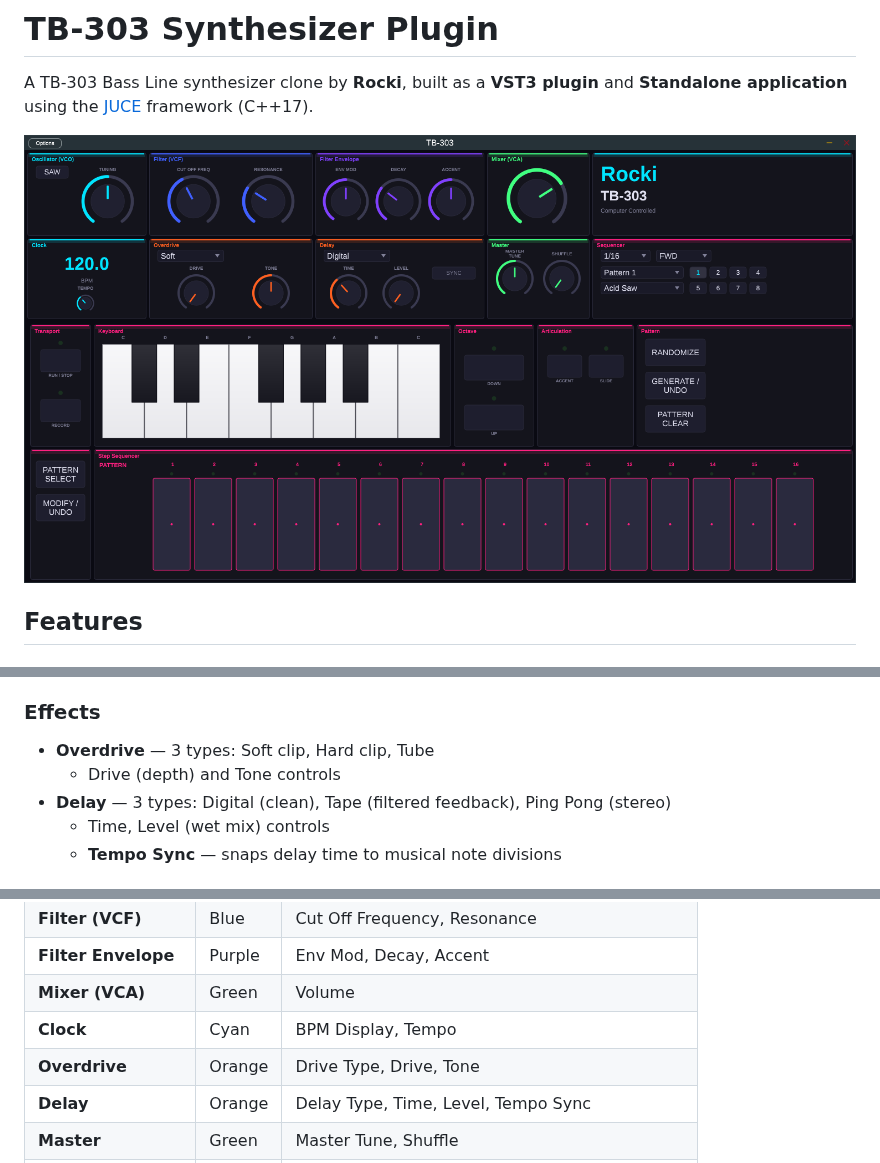
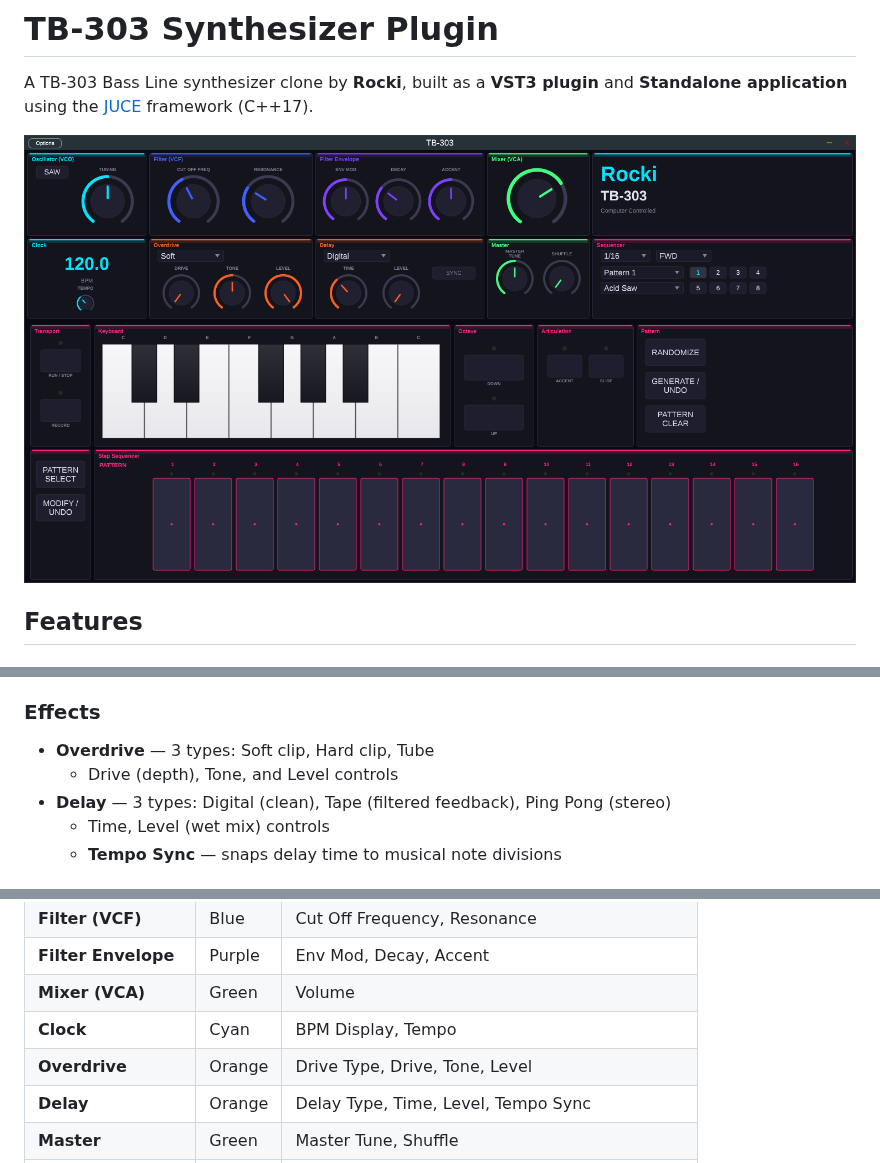
Before and after one commit to domenicrocki/TB303Synth, a Markdown page: README.md, 3 parts joined by grey strips. GitHub-like rendering; pictures changed too: screenshot.png.

Commit message:
Update screenshot and README with Overdrive Level control
https://claude.ai/code/session_01FagTBpks51Z9jDDqN3xDNu

```diff
--- a/README.md
+++ b/README.md
@@ -18,7 +18,7 @@ A TB-303 Bass Line synthesizer clone by **Rocki**, built as a **VST3 plugin** an
 
 ### Effects
 - **Overdrive** — 3 types: Soft clip, Hard clip, Tube
-  - Drive (depth) and Tone controls
+  - Drive (depth), Tone, and Level controls
 - **Delay** — 3 types: Digital (clean), Tape (filtered feedback), Ping Pong (stereo)
   - Time, Level (wet mix) controls
   - **Tempo Sync** — snaps delay time to musical note divisions
@@ -53,7 +53,7 @@ The interface is organized into **color-coded sections** for quick identificatio
 | **Filter Envelope** | Purple | Env Mod, Decay, Accent |
 | **Mixer (VCA)** | Green | Volume |
 | **Clock** | Cyan | BPM Display, Tempo |
-| **Overdrive** | Orange | Drive Type, Drive, Tone |
+| **Overdrive** | Orange | Drive Type, Drive, Tone, Level |
 | **Delay** | Orange | Delay Type, Time, Level, Tempo Sync |
 | **Master** | Green | Master Tune, Shuffle |
 | **Sequencer** | Pink | Scale, Play Mode, Pattern/Patch Select, Bank 1-8 |
```
Also changed, not shown: other parts of README.md (+1 -0 lines).
